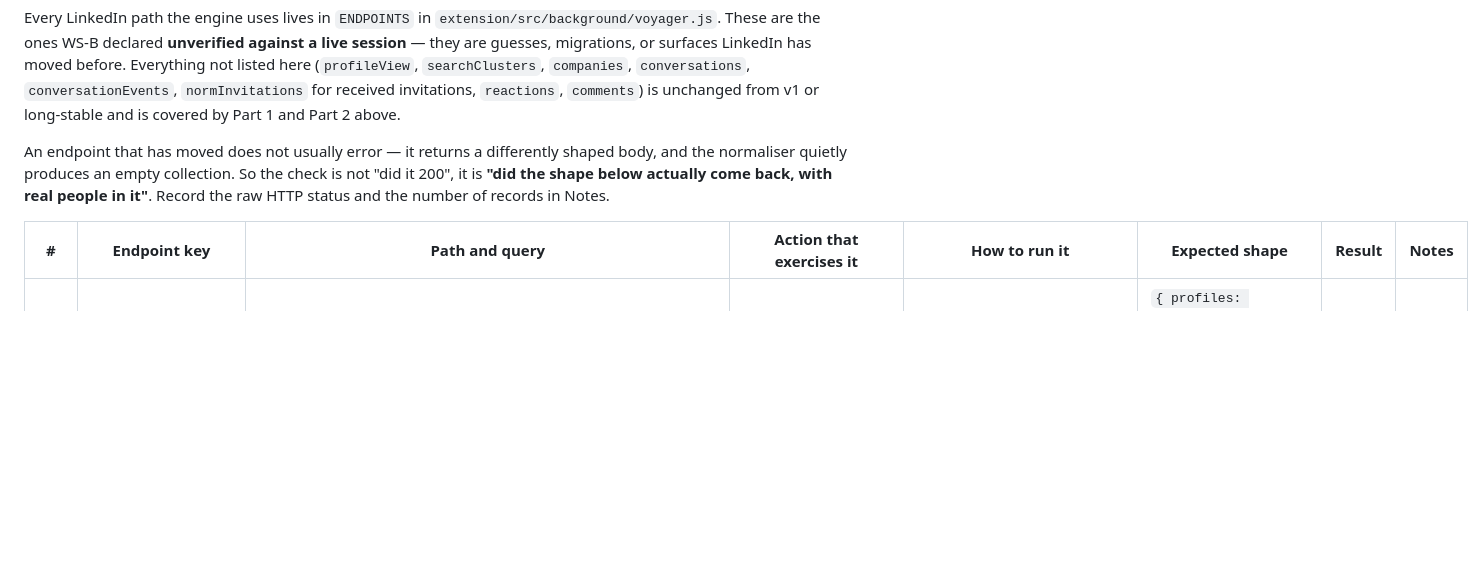
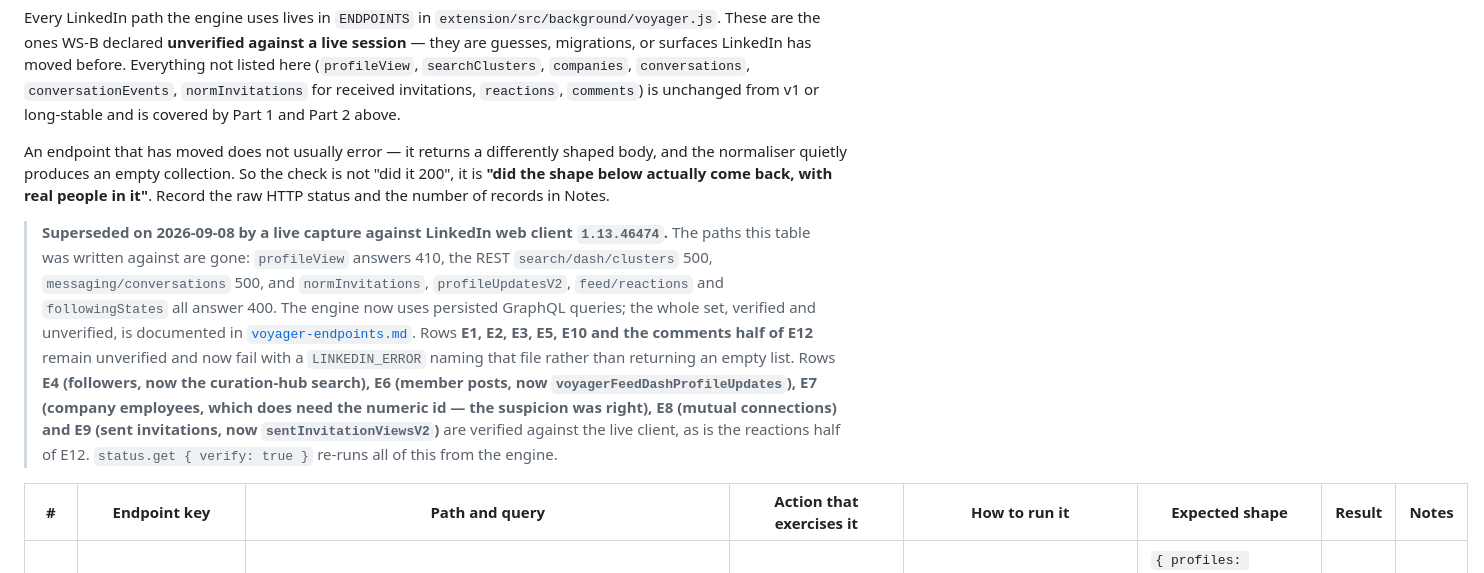
Before and after one commit to OpenRecruiterTools/linkedin-toolkit, a Markdown page: docs/smoke-results-2026-09.md, the part around the change. GitHub-like rendering; blank space fills up the shorter version.

```diff
--- a/docs/smoke-results-2026-09.md
+++ b/docs/smoke-results-2026-09.md
@@ -225,6 +225,22 @@ body, and the normaliser quietly produces an empty collection. So the check is n
 "did it 200", it is **"did the shape below actually come back, with real people in
 it"**. Record the raw HTTP status and the number of records in Notes.
 
+> **Superseded on 2026-09-08 by a live capture against LinkedIn web client
+> `1.13.46474`.** The paths this table was written against are gone: `profileView`
+> answers 410, the REST `search/dash/clusters` 500, `messaging/conversations` 500,
+> and `normInvitations`, `profileUpdatesV2`, `feed/reactions` and `followingStates`
+> all answer 400. The engine now uses persisted GraphQL queries; the whole set,
+> verified and unverified, is documented in
+> [`voyager-endpoints.md`](voyager-endpoints.md). Rows **E1, E2, E3, E5, E10 and the
+> comments half of E12** remain unverified and now fail with a `LINKEDIN_ERROR`
+> naming that file rather than returning an empty list. Rows **E4 (followers, now
+> the curation-hub search), E6 (member posts, now `voyagerFeedDashProfileUpdates`),
+> E7 (company employees, which does need the numeric id — the suspicion was
+> right), E8 (mutual connections) and E9 (sent invitations, now
+> `sentInvitationViewsV2`)** are verified against the live client, as is the
+> reactions half of E12. `status.get { verify: true }` re-runs all of this from
+> the engine.
+
 | # | Endpoint key | Path and query | Action that exercises it | How to run it | Expected shape | Result | Notes |
 | --- | --- | --- | --- | --- | --- | --- | --- |
 | E1 | `salesNavSearch` | `https://www.linkedin.com/sales-api/salesApiPeopleSearch?q=peopleSearchQuery&…` | `search.people { source: 'salesnav' }` | `lit search "head of platform" --source salesnav --count 10 --json` | `{ profiles: Profile[], total: number }`, ≥1 profile with a real `publicId` and `fullName` | | |
```
Also changed, not shown: docs/actions.md (+5 -3 lines), docs/voyager-endpoints.md (added, +195 -0 lines).
